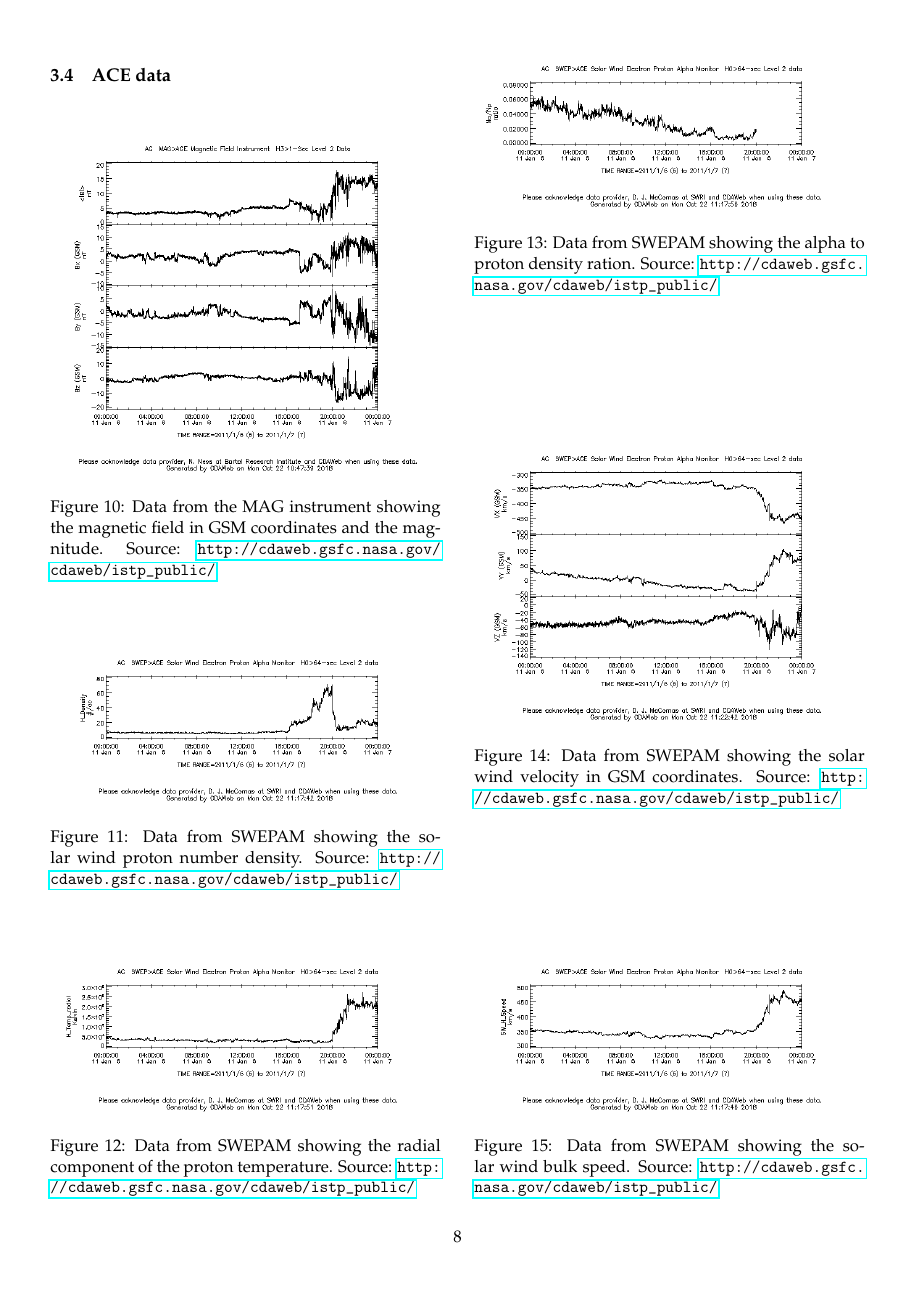
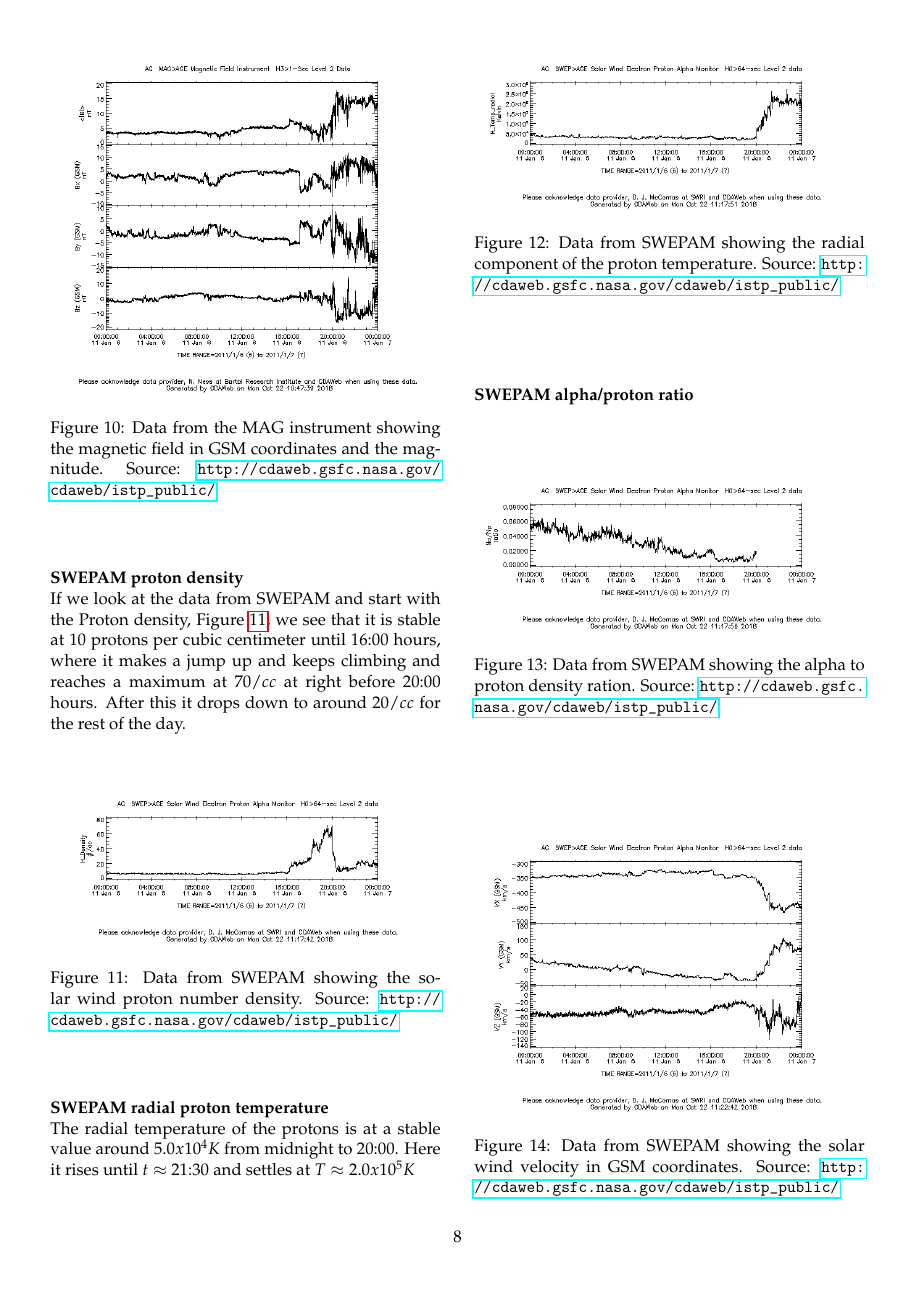
Before and after one commit to adnvre/RomfysikkProsjekt, a LaTeX document (Project.tex): page 8 of 9. Compiled offline with pdfLaTeX.

Commit message:
moved some stuff from discussion to observation

```diff
--- a/Project.tex
+++ b/Project.tex
@@ -264,6 +265,12 @@ Here we have 2 keograms from the sixth of january 2011. The 2 keograms depict th
 	\label{fig:ACEmag}
 \end{figure}
 
+
+
+\textbf{SWEPAM proton density}\\
+If we look at the data from SWEPAM and start with the Proton density, Figure \ref{fig:ACE_H_Density}, we see that it is stable at 10 protons per cubic centimeter until 16:00 hours, where it makes a jump up and keeps climbing and reaches a maximum at 70$/cc$ at right before 20:00 hours. After this it drops down to around 20$/cc$ for the rest of the day.
+\\
+
 \begin{figure}[H]
 	\includegraphics[scale=0.4]{Figures/ACE_H_Density.png}
 	\centering
@@ -271,12 +278,21 @@ Here we have 2 keograms from the sixth of january 2011. The 2 keograms depict th
 	\label{fig:ACE_H_Density}
 \end{figure}
 
+
+\textbf{SWEPAM radial proton temperature}\\
+The radial temperature of the protons is at a stable value around $5.0x10^4 K$ from midnight to 20:00. Here it rises until $t \approx$ 21:30 and settles at $T \approx 2.0x10^5 K$
+\\
+
 \begin{figure}[H]
 	\includegraphics[scale=0.4]{Figures/ACE_H_Temp_radial.png}
 	\centering
 	\caption{Data from SWEPAM showing the radial component of the proton temperature. Source: \url{http://cdaweb.gsfc.nasa.gov/cdaweb/istp_public/}}
 	\label{fig:ACE_temp}
 \end{figure}
+
+
+
+\textbf{SWEPAM alpha/proton ratio}\\
 
 \begin{figure}[H]
 	\includegraphics[scale=0.4]{Figures/ACE_Na_Np.png}
```
Also changed, not shown: Project.pdf, Project.tex (18 more changed lines), 3 other files.
